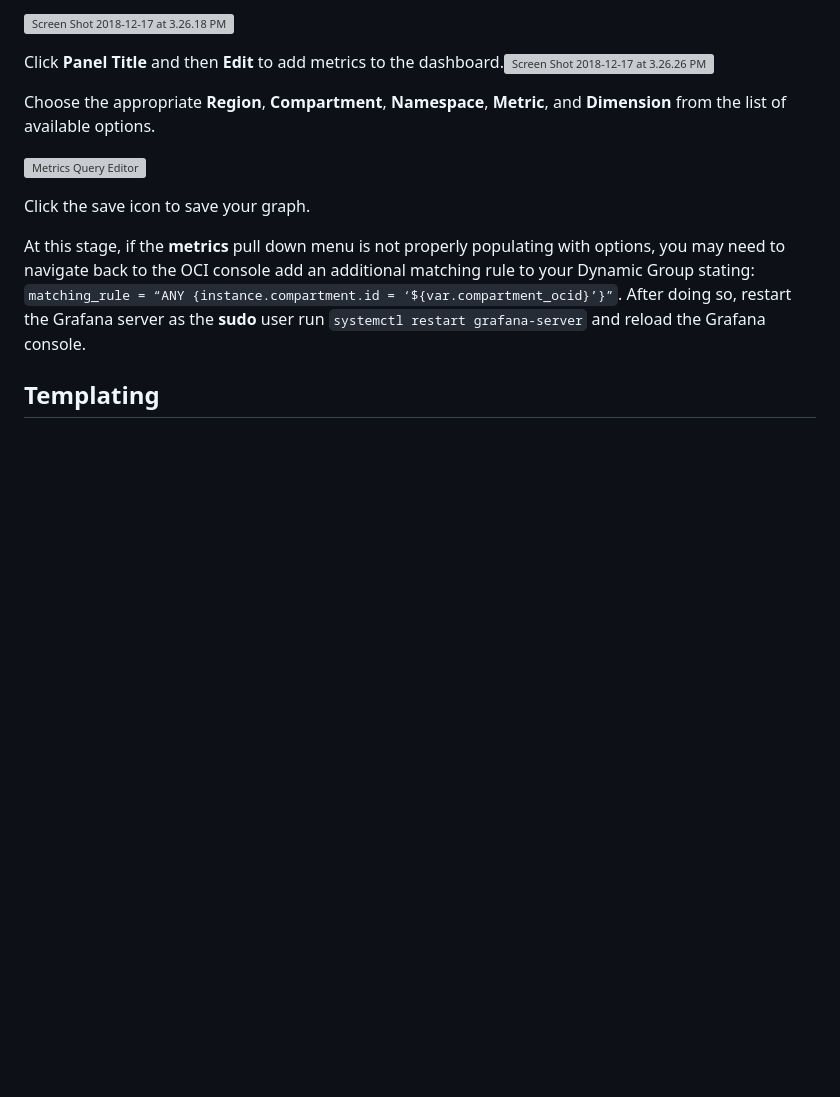
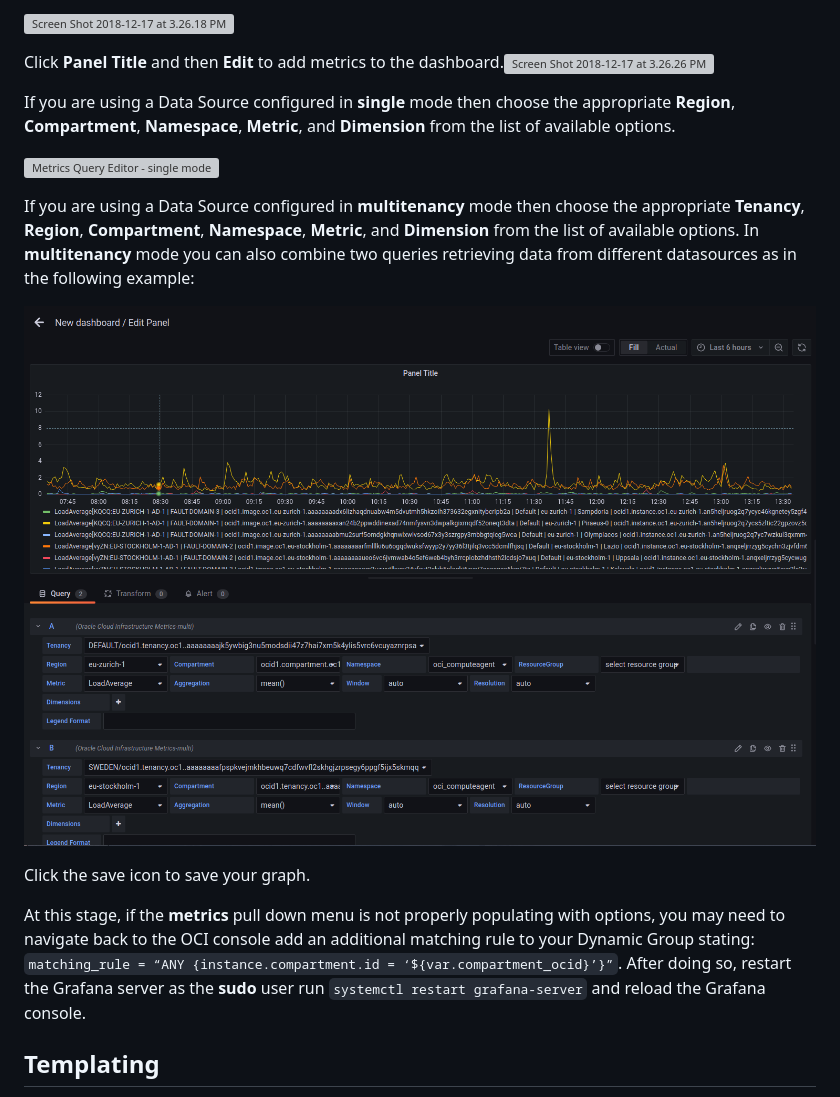
Before and after one commit to oracle/oci-grafana-metrics, a Markdown page: docs/using.md, the part around the change. GitHub-like rendering; pictures changed too: docs/images/Screenshot_20221206_134237.png (added); blank space fills up the shorter version; grey boxes are pictures that could not be loaded.

Commit message:
using

```diff
--- a/docs/using.md
+++ b/docs/using.md
@@ -16,9 +16,14 @@ Choose **Graph** from the list of available dashboard types.
 
 Click **Panel Title** and then **Edit** to add metrics to the dashboard.![Screen Shot 2018-12-17 at 3.26.26 PM](images/Screen%20Shot%202018-12-17%20at%203.26.26%20PM.png)
 
-Choose the appropriate **Region**, **Compartment**, **Namespace**, **Metric**, and **Dimension** from the list of available options.
+If you are using a Data Source configured in **single** mode then choose the appropriate **Region**, **Compartment**, **Namespace**, **Metric**, and **Dimension** from the list of available options.
 
-![Metrics Query Editor](images/MetricsPlugin-QueryEditor-Screenshot.png)
+![Metrics Query Editor - single mode](images/MetricsPlugin-QueryEditor-Screenshot.png)
+
+If you are using a Data Source configured in **multitenancy** mode then choose the appropriate **Tenancy**, **Region**, **Compartment**, **Namespace**, **Metric**, and **Dimension** from the list of available options. In **multitenancy** mode you can also combine two queries retrieving data from different datasources as in the following example:
+
+![Metrics Query Editor - multitenancy mode](images/Screenshot_20221206_134237.png)
+
 
 Click the save icon to save your graph.
 
```
